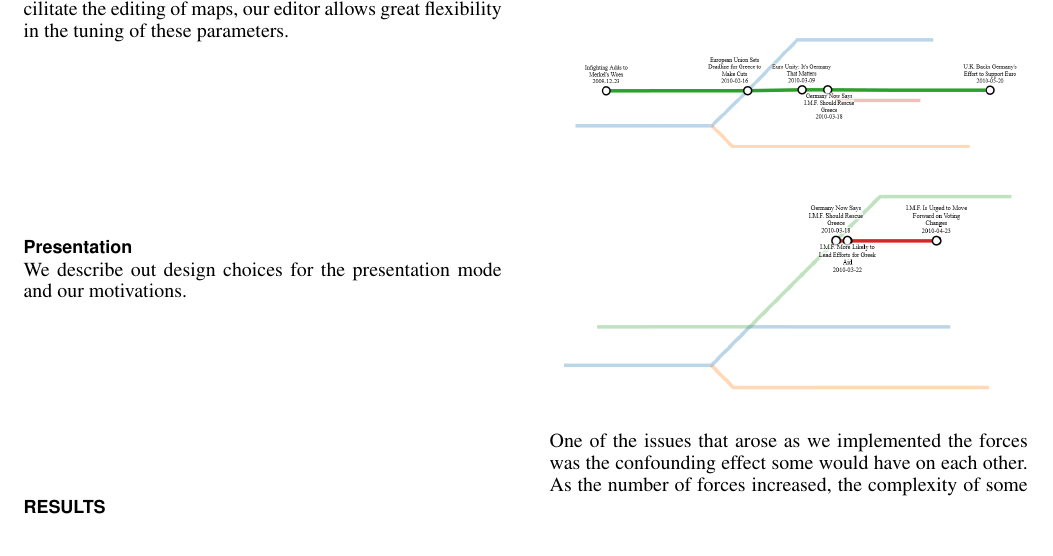
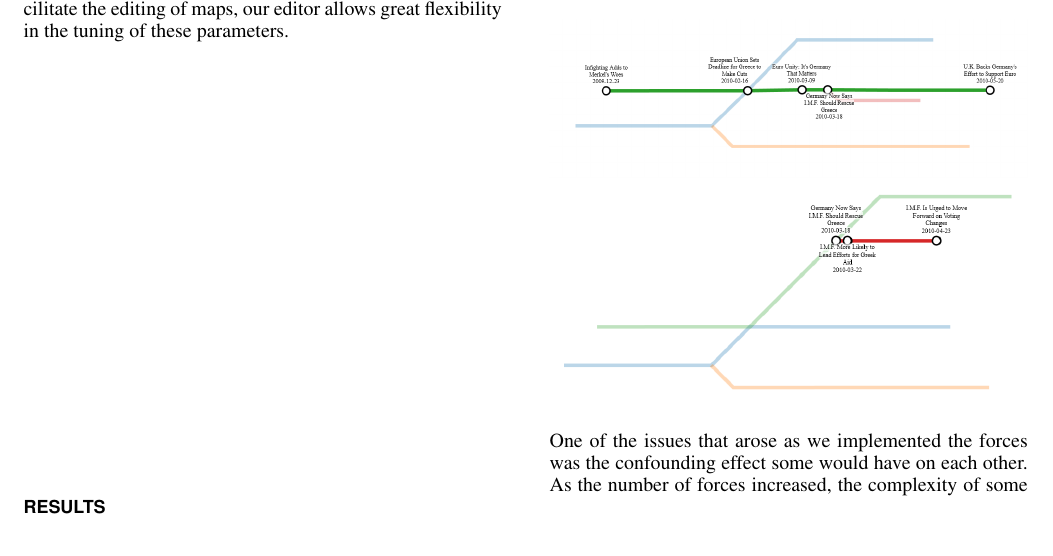
Before and after one commit to ezyang/metromaps, a LaTeX document (paper/MetroMaps.tex): part of page 2 of 4, cut so that both start at the same text. Compiled offline with pdfLaTeX.

Commit message:
Axe presentation section.
Signed-off-by: Edward Z. Yang <ezyang@mit.edu>

```diff
--- a/paper/MetroMaps.tex
+++ b/paper/MetroMaps.tex
@@ -89,9 +89,6 @@ Timeforce enforces the semantics of our data, using the timestamp that that ever
 Lastly, we also implemented a softer version of the timeforce, called the monoforce, that just enforced chronological order.  It ensured that later events along a given metro line would appear to the right of earlier events, but it didn’t push it toward the scaled time.  This allowed for more flexible editing options while refining the maps, and leads to the “topological” view in our demo.
 All of these forces, along with the ones provided in d3 (charge, gravity, friction, edge length, and edge strength), were incremented based on a annealing variable called alpha.  Whenever the layout changes, such as at the beginning of the simulation when the user drags a node, the layout “heats up” with the alpha set to 1.  Then, as the simulation progresses, alpha gradually “cools down” to 0 at which point the simulation ceases so as to not waste unnecessary CPU cycles after a moderate equilibrium is found.  As alpha varies, different forces can be applied at different strengths.  In our program, the original forces such as node charge and gravity are stronger as a “first step” to allow the nodes to disperse in a somewhat regular fashion.  Then, our forces of octolinearity and timeforce take precedence to organize the nodes in a cleaner and more semantic fashion.  Both the time scaling and linearity allow the map to be much easier to understand for the viewer.  In order to facilitate the editing of maps, our editor allows great flexibility in the tuning of these parameters.
 
-\subsection{Presentation}
-We describe out design choices for the presentation mode and our motivations.
-
 \section{Results}
 
 \includegraphics[width=\columnwidth]{TimeScaledMap.png}
```
